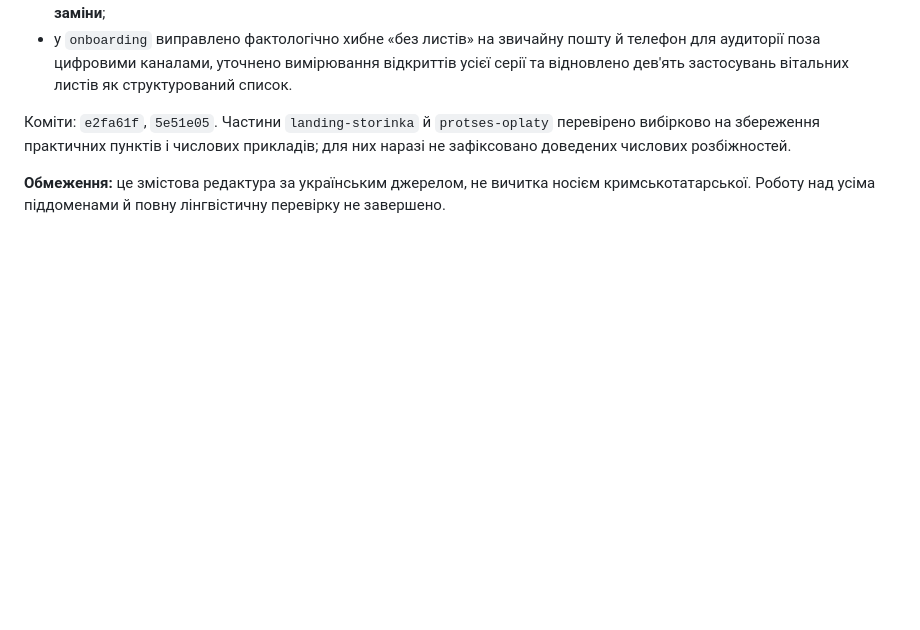
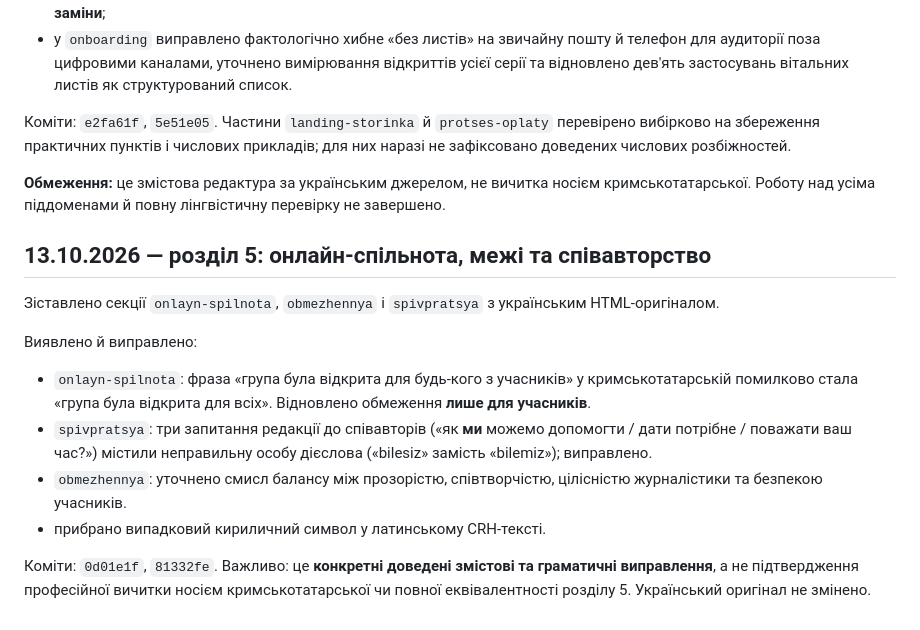
Before and after one commit to Ianitskyi/promedia-research, a Markdown page: membership-guide/crh/QA_EDITORIAL_AND_SITE_AUDIT_UK.md, the part around the change. Drawn GitHub-style; blank space fills up the shorter version.

Commit message:
Document confirmed meaning and grammar corrections in chapter 5

```diff
--- a/membership-guide/crh/QA_EDITORIAL_AND_SITE_AUDIT_UK.md
+++ b/membership-guide/crh/QA_EDITORIAL_AND_SITE_AUDIT_UK.md
@@ -131,3 +131,15 @@
 Коміти: `e2fa61f`, `5e51e05`. Частини `landing-storinka` й `protses-oplaty` перевірено вибірково на збереження практичних пунктів і числових прикладів; для них наразі не зафіксовано доведених числових розбіжностей.
 
 **Обмеження:** це змістова редактура за українським джерелом, не вичитка носієм кримськотатарської. Роботу над усіма піддоменами й повну лінгвістичну перевірку не завершено.
+
+## 13.10.2026 — розділ 5: онлайн-спільнота, межі та співавторство
+
+Зіставлено секції `onlayn-spilnota`, `obmezhennya` і `spivpratsya` з українським HTML-оригіналом.
+
+Виявлено й виправлено:
+- `onlayn-spilnota`: фраза «група була відкрита для будь-кого з учасників» у кримськотатарській помилково стала «група була відкрита для всіх». Відновлено обмеження **лише для учасників**.
+- `spivpratsya`: три запитання редакції до співавторів («як **ми** можемо допомогти / дати потрібне / поважати ваш час?») містили неправильну особу дієслова («bilesiz» замість «bilemiz»); виправлено.
+- `obmezhennya`: уточнено смисл балансу між прозорістю, співтворчістю, цілісністю журналістики та безпекою учасників.
+- прибрано випадковий кириличний символ у латинському CRH-тексті.
+
+Коміти: `0d01e1f`, `81332fe`. Важливо: це **конкретні доведені змістові та граматичні виправлення**, а не підтвердження професійної вичитки носієм кримськотатарської чи повної еквівалентності розділу 5. Український оригінал не змінено.
```
